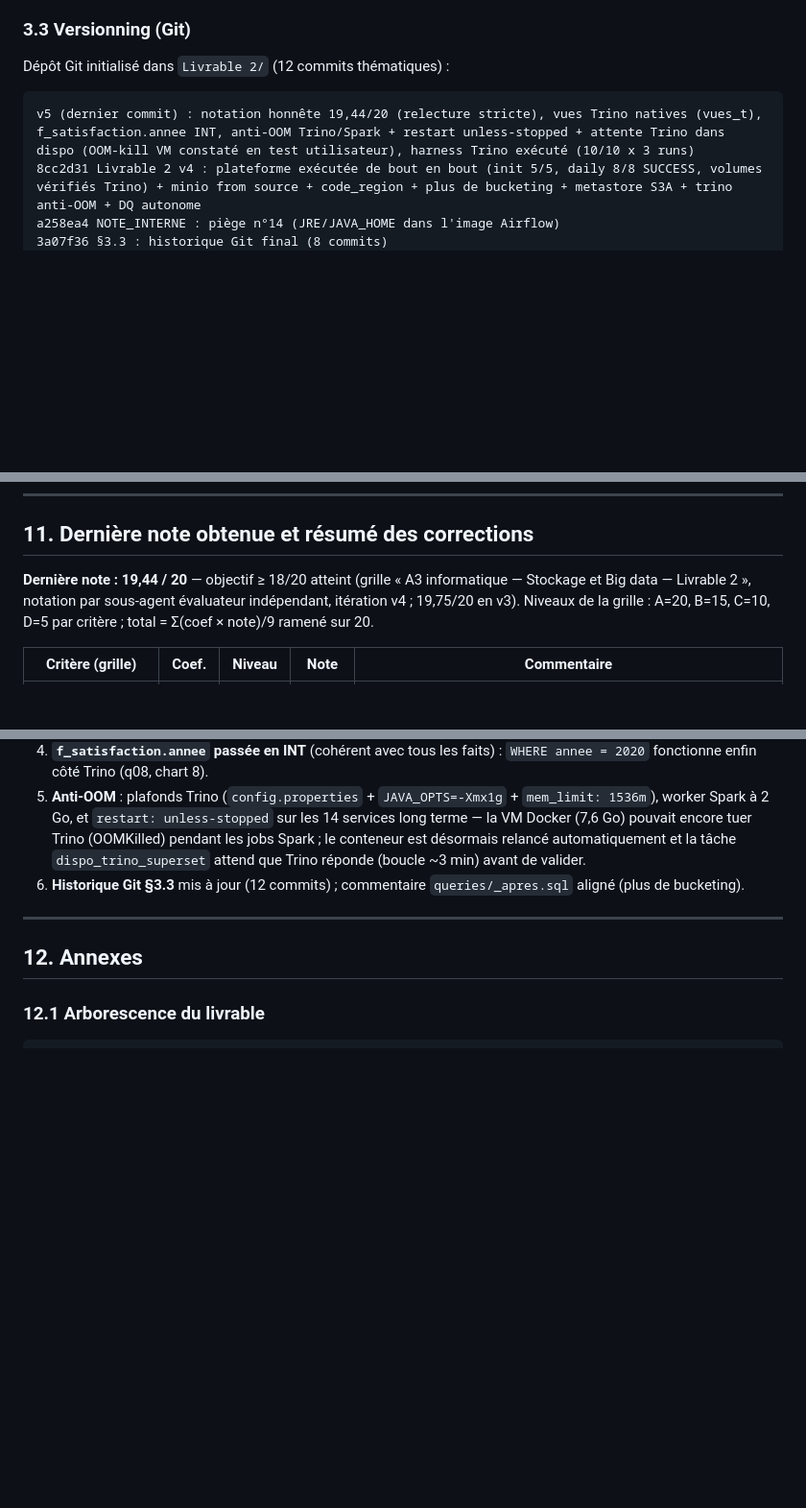
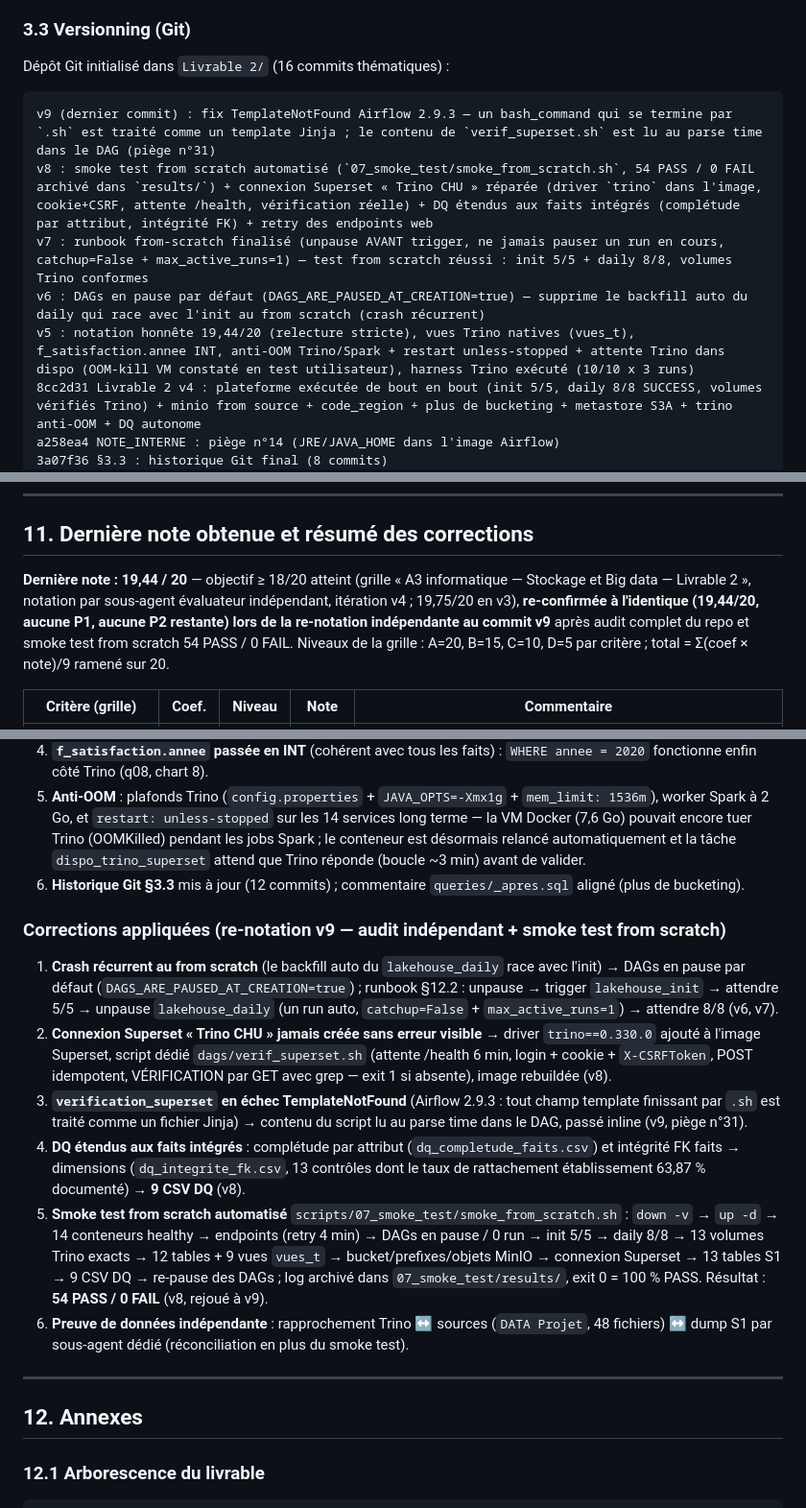
Before and after one commit to tonyfgs/Livrable2_CloudHealthcareUnit, a Markdown page: livrable2.md, 3 parts joined by grey strips. Shown at 96% size. GitHub-like rendering; blank space fills up the shorter version.

Commit message:
v10: doc - §3.3 historique Git 16 commits (v6-v9), §11 corrections v6-v9 + note 19,44/20 re-confirmee au commit v9, NOTE_INTERNE renumerotation pièges 22-31 (continue) + ref croisee corrigee

````diff
--- a/livrable2.md
+++ b/livrable2.md
@@ -172,10 +172,14 @@ Chaque écriture Spark (`save_gold` dans `common.py`) : `partitionBy(...).sortWi
 
 ### 3.3 Versionning (Git)
 
-Dépôt Git initialisé dans `Livrable 2/` (12 commits thématiques) :
+Dépôt Git initialisé dans `Livrable 2/` (16 commits thématiques) :
 
 ```
-v5 (dernier commit) : notation honnête 19,44/20 (relecture stricte), vues Trino natives (vues_t), f_satisfaction.annee INT, anti-OOM Trino/Spark + restart unless-stopped + attente Trino dans dispo (OOM-kill VM constaté en test utilisateur), harness Trino exécuté (10/10 x 3 runs)
+v9 (dernier commit) : fix TemplateNotFound Airflow 2.9.3 — un bash_command qui se termine par `.sh` est traité comme un template Jinja ; le contenu de `verif_superset.sh` est lu au parse time dans le DAG (piège n°31)
+v8 : smoke test from scratch automatisé (`07_smoke_test/smoke_from_scratch.sh`, 54 PASS / 0 FAIL archivé dans `results/`) + connexion Superset « Trino CHU » réparée (driver `trino` dans l'image, cookie+CSRF, attente /health, vérification réelle) + DQ étendus aux faits intégrés (complétude par attribut, intégrité FK) + retry des endpoints web
+v7 : runbook from-scratch finalisé (unpause AVANT trigger, ne jamais pauser un run en cours, catchup=False + max_active_runs=1) — test from scratch réussi : init 5/5 + daily 8/8, volumes Trino conformes
+v6 : DAGs en pause par défaut (DAGS_ARE_PAUSED_AT_CREATION=true) — supprime le backfill auto du daily qui race avec l'init au from scratch (crash récurrent)
+v5 : notation honnête 19,44/20 (relecture stricte), vues Trino natives (vues_t), f_satisfaction.annee INT, anti-OOM Trino/Spark + restart unless-stopped + attente Trino dans dispo (OOM-kill VM constaté en test utilisateur), harness Trino exécuté (10/10 x 3 runs)
 8cc2d31 Livrable 2 v4 : plateforme exécutée de bout en bout (init 5/5, daily 8/8 SUCCESS, volumes vérifiés Trino) + minio from source + code_region + plus de bucketing + metastore S3A + trino anti-OOM + DQ autonome
 a258ea4 NOTE_INTERNE : piège n°14 (JRE/JAVA_HOME dans l'image Airflow)
 3a07f36 §3.3 : historique Git final (8 commits)
@@ -464,7 +468,7 @@ Deux campagnes de benchmark ont été exécutées (mêmes données, mêmes scén
 
 ## 11. Dernière note obtenue et résumé des corrections
 
-**Dernière note : 19,44 / 20** — objectif ≥ 18/20 atteint (grille « A3 informatique — Stockage et Big data — Livrable 2 », notation par sous-agent évaluateur indépendant, itération v4 ; 19,75/20 en v3). Niveaux de la grille : A=20, B=15, C=10, D=5 par critère ; total = Σ(coef × note)/9 ramené sur 20.
+**Dernière note : 19,44 / 20** — objectif ≥ 18/20 atteint (grille « A3 informatique — Stockage et Big data — Livrable 2 », notation par sous-agent évaluateur indépendant, itération v4 ; 19,75/20 en v3), **re-confirmée à l'identique (19,44/20, aucune P1, aucune P2 restante) lors de la re-notation indépendante au commit v9** après audit complet du repo et smoke test from scratch 54 PASS / 0 FAIL. Niveaux de la grille : A=20, B=15, C=10, D=5 par critère ; total = Σ(coef × note)/9 ramené sur 20.
 
 | Critère (grille) | Coef. | Niveau | Note | Commentaire |
 |---|---|---|---|---|
@@ -506,6 +510,15 @@ Deux campagnes de benchmark ont été exécutées (mêmes données, mêmes scén
 4. **`f_satisfaction.annee` passée en INT** (cohérent avec tous les faits) : `WHERE annee = 2020` fonctionne enfin côté Trino (q08, chart 8).
 5. **Anti-OOM** : plafonds Trino (`config.properties` + `JAVA_OPTS=-Xmx1g` + `mem_limit: 1536m`), worker Spark à 2 Go, et `restart: unless-stopped` sur les 14 services long terme — la VM Docker (7,6 Go) pouvait encore tuer Trino (OOMKilled) pendant les jobs Spark ; le conteneur est désormais relancé automatiquement et la tâche `dispo_trino_superset` attend que Trino réponde (boucle ~3 min) avant de valider.
 6. **Historique Git §3.3** mis à jour (12 commits) ; commentaire `queries/_apres.sql` aligné (plus de bucketing).
+
+### Corrections appliquées (re-notation v9 — audit indépendant + smoke test from scratch)
+
+1. **Crash récurrent au from scratch** (le backfill auto du `lakehouse_daily` race avec l'init) → DAGs en pause par défaut (`DAGS_ARE_PAUSED_AT_CREATION=true`) ; runbook §12.2 : unpause → trigger `lakehouse_init` → attendre 5/5 → unpause `lakehouse_daily` (un run auto, `catchup=False` + `max_active_runs=1`) → attendre 8/8 (v6, v7).
+2. **Connexion Superset « Trino CHU » jamais créée sans erreur visible** → driver `trino==0.330.0` ajouté à l'image Superset, script dédié `dags/verif_superset.sh` (attente /health 6 min, login + cookie + `X-CSRFToken`, POST idempotent, VÉRIFICATION par GET avec grep — exit 1 si absente), image rebuildée (v8).
+3. **`verification_superset` en échec TemplateNotFound** (Airflow 2.9.3 : tout champ template finissant par `.sh` est traité comme un fichier Jinja) → contenu du script lu au parse time dans le DAG, passé inline (v9, piège n°31).
+4. **DQ étendus aux faits intégrés** : complétude par attribut (`dq_completude_faits.csv`) et intégrité FK faits → dimensions (`dq_integrite_fk.csv`, 13 contrôles dont le taux de rattachement établissement 63,87 % documenté) → **9 CSV DQ** (v8).
+5. **Smoke test from scratch automatisé** `scripts/07_smoke_test/smoke_from_scratch.sh` : `down -v` → `up -d` → 14 conteneurs healthy → endpoints (retry 4 min) → DAGs en pause / 0 run → init 5/5 → daily 8/8 → 13 volumes Trino exacts → 12 tables + 9 vues `vues_t` → bucket/prefixes/objets MinIO → connexion Superset → 13 tables S1 → 9 CSV DQ → re-pause des DAGs ; log archivé dans `07_smoke_test/results/`, exit 0 = 100 % PASS. Résultat : **54 PASS / 0 FAIL** (v8, rejoué à v9).
+6. **Preuve de données indépendante** : rapprochement Trino ↔ sources (`DATA Projet`, 48 fichiers) ↔ dump S1 par sous-agent dédié (réconciliation en plus du smoke test).
 
 ---
 
````
Also changed, not shown: NOTE_INTERNE.md (+11 -11 lines).
